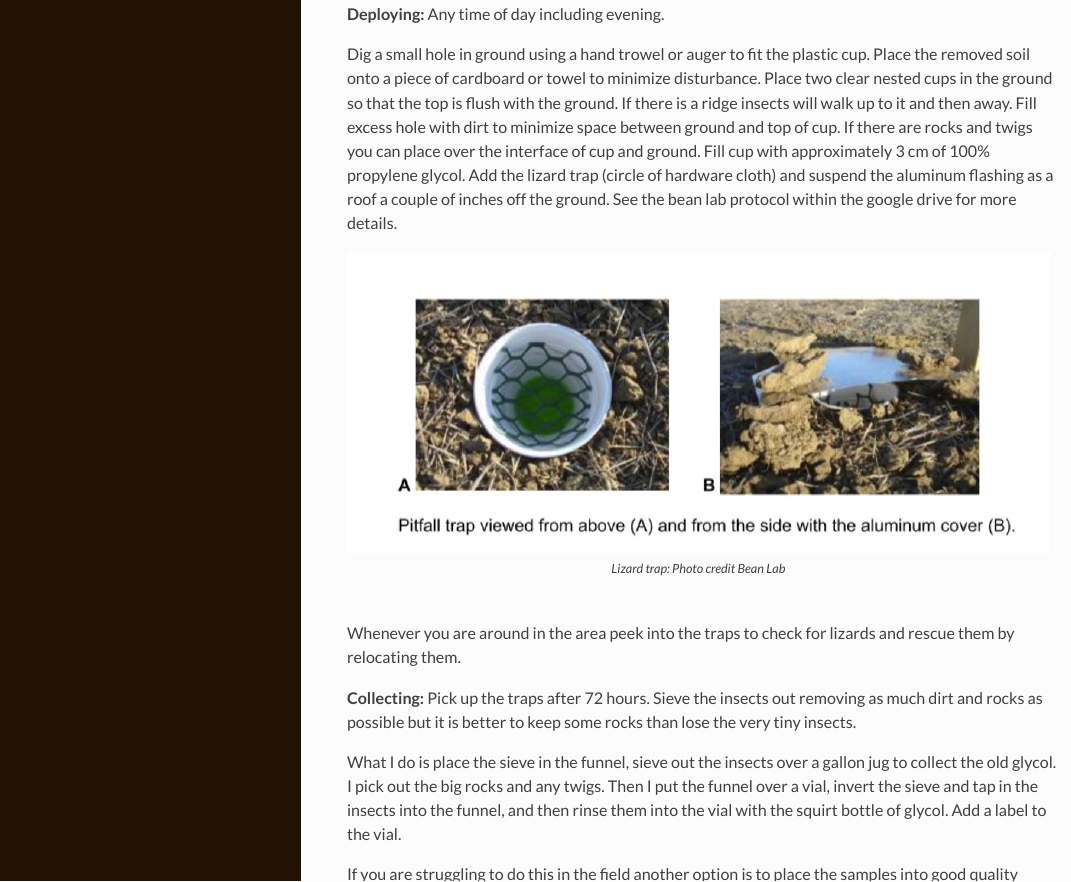
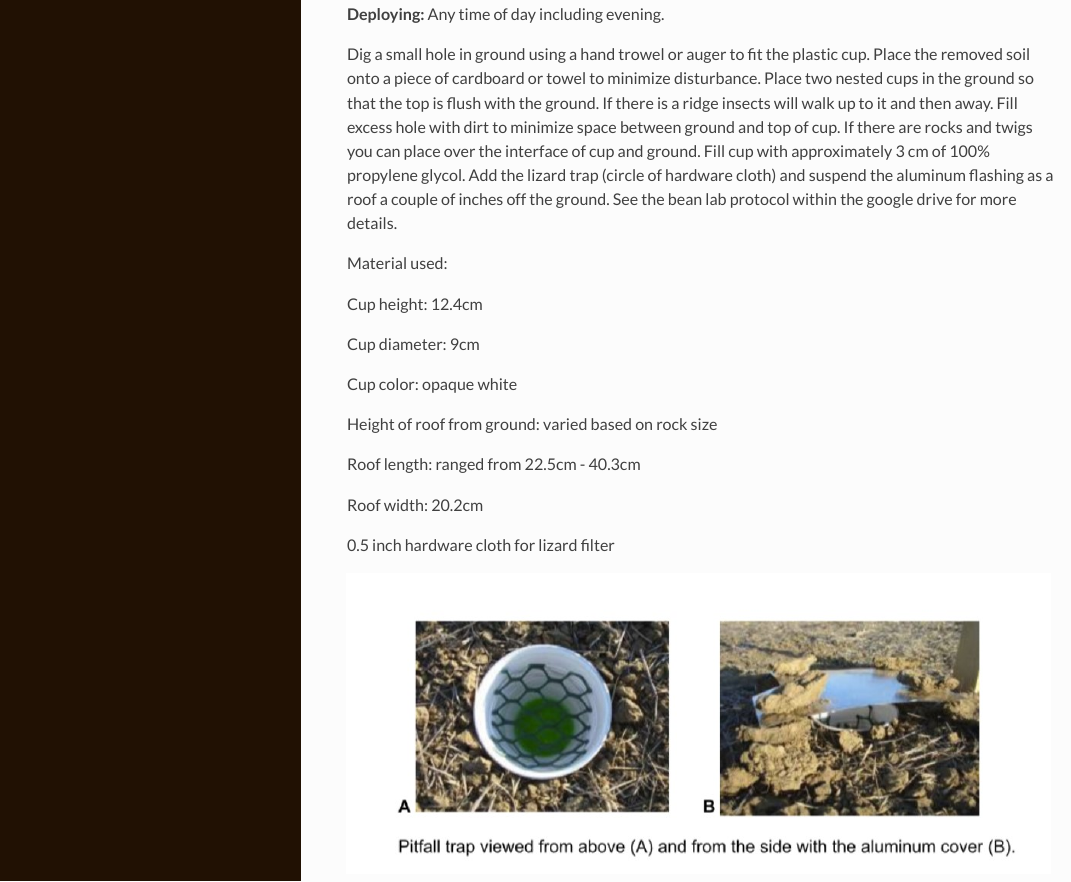
Before and after one commit to jennabraun/SJV_arthropodsurvey_2020, an R Markdown document (index.Rmd): the page in a window 1100 px wide, from 3900 px down. The pictures show the output file index.html that the author committed with the source, opened offline.

Commit message:
add hardware cloth size

```diff
--- a/index.Rmd
+++ b/index.Rmd
@@ -94,7 +94,23 @@ Look and listen for rattlesnakes under the shrubs. Don’t stick your hands into
 
 **Deploying:** Any time of day including evening.
 
-Dig a small hole in ground using a hand trowel or auger to fit the plastic cup. Place the removed soil onto a piece of cardboard or towel to minimize disturbance. Place two clear nested cups in the ground so that the top is flush with the ground. If there is a ridge insects will walk up to it and then away. Fill excess hole with dirt to minimize space between ground and top of cup. If there are rocks and twigs you can place over the interface of cup and ground. Fill cup with approximately 3 cm of 100% propylene glycol. Add the lizard trap (circle of hardware cloth) and suspend the aluminum flashing as a roof a couple of inches off the ground. See the bean lab protocol within the google drive for more details.
+Dig a small hole in ground using a hand trowel or auger to fit the plastic cup. Place the removed soil onto a piece of cardboard or towel to minimize disturbance. Place two nested cups in the ground so that the top is flush with the ground. If there is a ridge insects will walk up to it and then away. Fill excess hole with dirt to minimize space between ground and top of cup. If there are rocks and twigs you can place over the interface of cup and ground. Fill cup with approximately 3 cm of 100% propylene glycol. Add the lizard trap (circle of hardware cloth) and suspend the aluminum flashing as a roof a couple of inches off the ground. See the bean lab protocol within the google drive for more details.
+
+Material used:
+
+Cup height: 12.4cm
+
+Cup diameter: 9cm
+
+Cup color: opaque white
+
+Height of roof from ground: varied based on rock size
+
+Roof length: ranged from 22.5cm - 40.3cm
+
+Roof width: 20.2cm
+
+0.5 inch hardware cloth for lizard filter
 
 ![Lizard trap: Photo credit Bean Lab](pitfall2.jpg)
 
```
Also changed, not shown: index.html.
